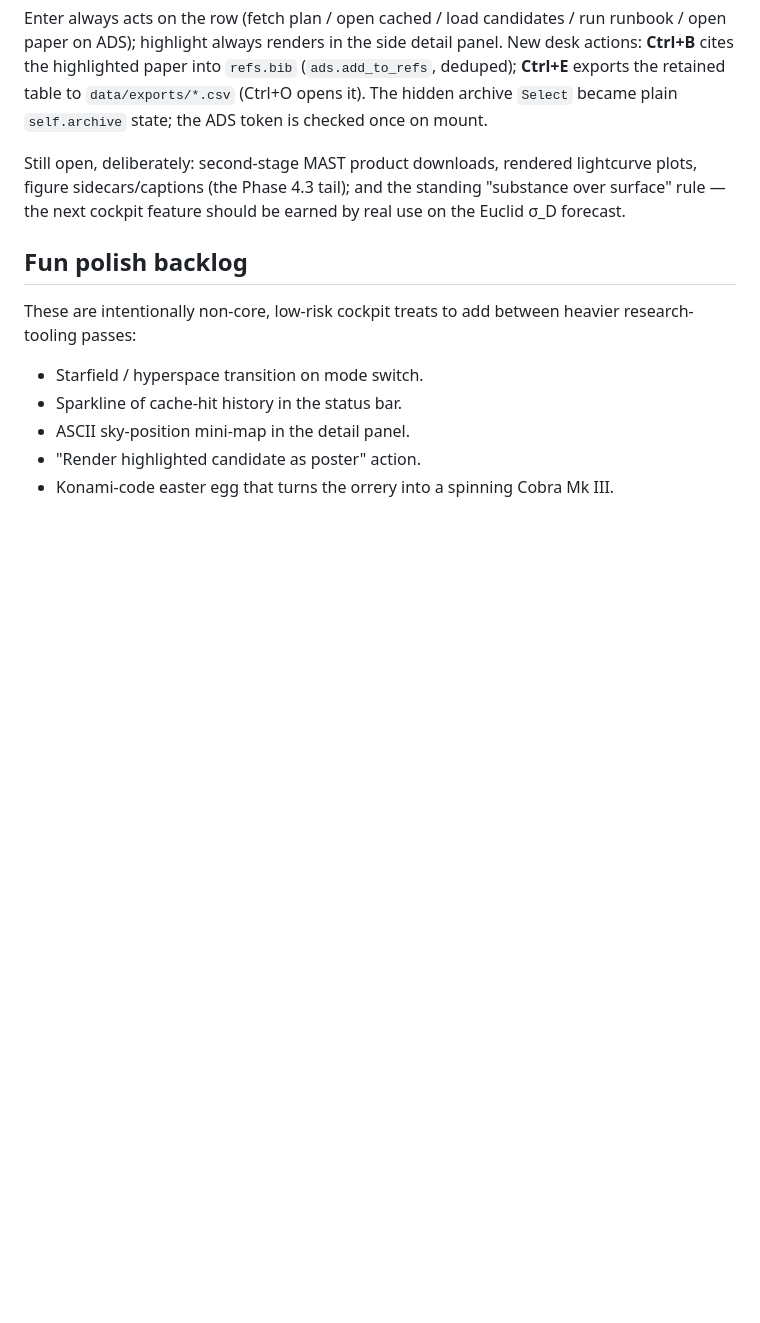
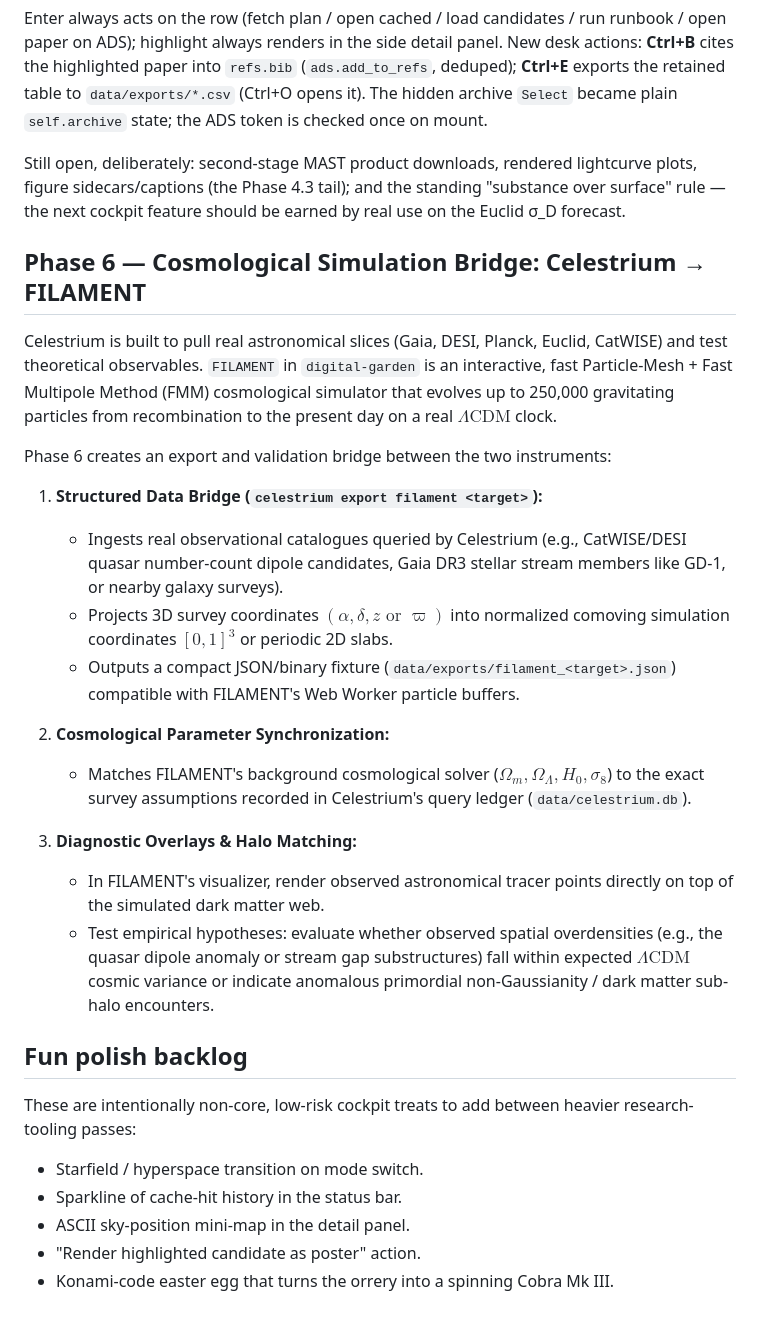
Before and after one commit to sub-surface/astro-theory, a Markdown page: docs/roadmap.md, the part around the change. GitHub-like rendering; blank space fills up the shorter version.

Commit message:
docs(roadmap): add Phase 6 Celestrium -> FILAMENT cosmological simulation bridge

```diff
--- a/docs/roadmap.md
+++ b/docs/roadmap.md
@@ -362,6 +362,24 @@ Still open, deliberately: second-stage MAST product downloads, rendered lightcur
 figure sidecars/captions (the Phase 4.3 tail); and the standing "substance over surface" rule —
 the next cockpit feature should be earned by real use on the Euclid σ_D forecast.
 
+## Phase 6 — Cosmological Simulation Bridge: Celestrium → FILAMENT
+
+Celestrium is built to pull real astronomical slices (Gaia, DESI, Planck, Euclid, CatWISE) and test theoretical observables. `FILAMENT` in `digital-garden` is an interactive, fast Particle-Mesh + Fast Multipole Method (FMM) cosmological simulator that evolves up to 250,000 gravitating particles from recombination to the present day on a real $\Lambda\text{CDM}$ clock.
+
+Phase 6 creates an export and validation bridge between the two instruments:
+
+1. **Structured Data Bridge (`celestrium export filament <target>`):**
+   - Ingests real observational catalogues queried by Celestrium (e.g., CatWISE/DESI quasar number-count dipole candidates, Gaia DR3 stellar stream members like GD-1, or nearby galaxy surveys).
+   - Projects 3D survey coordinates $(\alpha, \delta, z \text{ or } \varpi)$ into normalized comoving simulation coordinates $[0, 1]^3$ or periodic 2D slabs.
+   - Outputs a compact JSON/binary fixture (`data/exports/filament_<target>.json`) compatible with FILAMENT's Web Worker particle buffers.
+
+2. **Cosmological Parameter Synchronization:**
+   - Matches FILAMENT's background cosmological solver ($\Omega_m, \Omega_\Lambda, H_0, \sigma_8$) to the exact survey assumptions recorded in Celestrium's query ledger (`data/celestrium.db`).
+
+3. **Diagnostic Overlays & Halo Matching:**
+   - In FILAMENT's visualizer, render observed astronomical tracer points directly on top of the simulated dark matter web.
+   - Test empirical hypotheses: evaluate whether observed spatial overdensities (e.g., the quasar dipole anomaly or stream gap substructures) fall within expected $\Lambda\text{CDM}$ cosmic variance or indicate anomalous primordial non-Gaussianity / dark matter sub-halo encounters.
+
 ## Fun polish backlog
 
 These are intentionally non-core, low-risk cockpit treats to add between heavier
```
